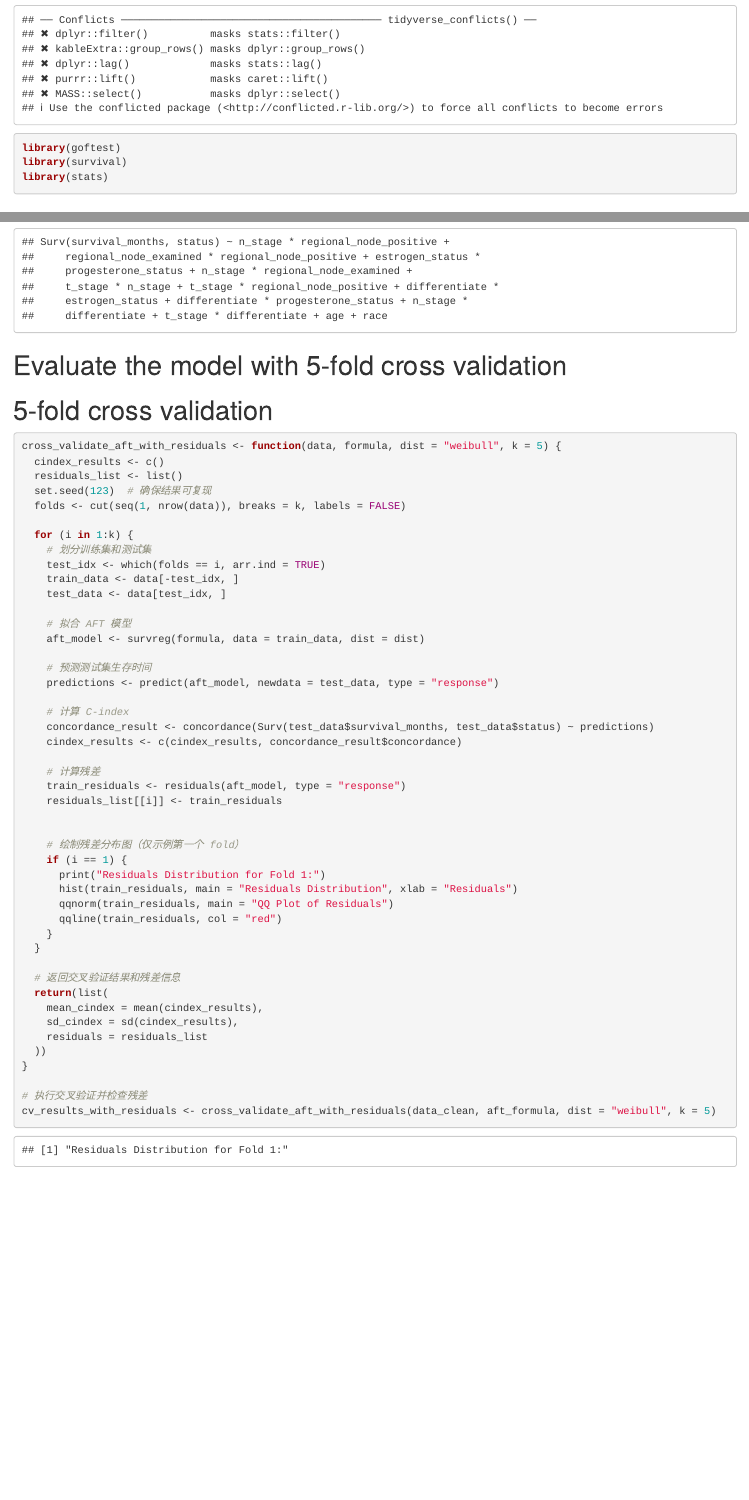
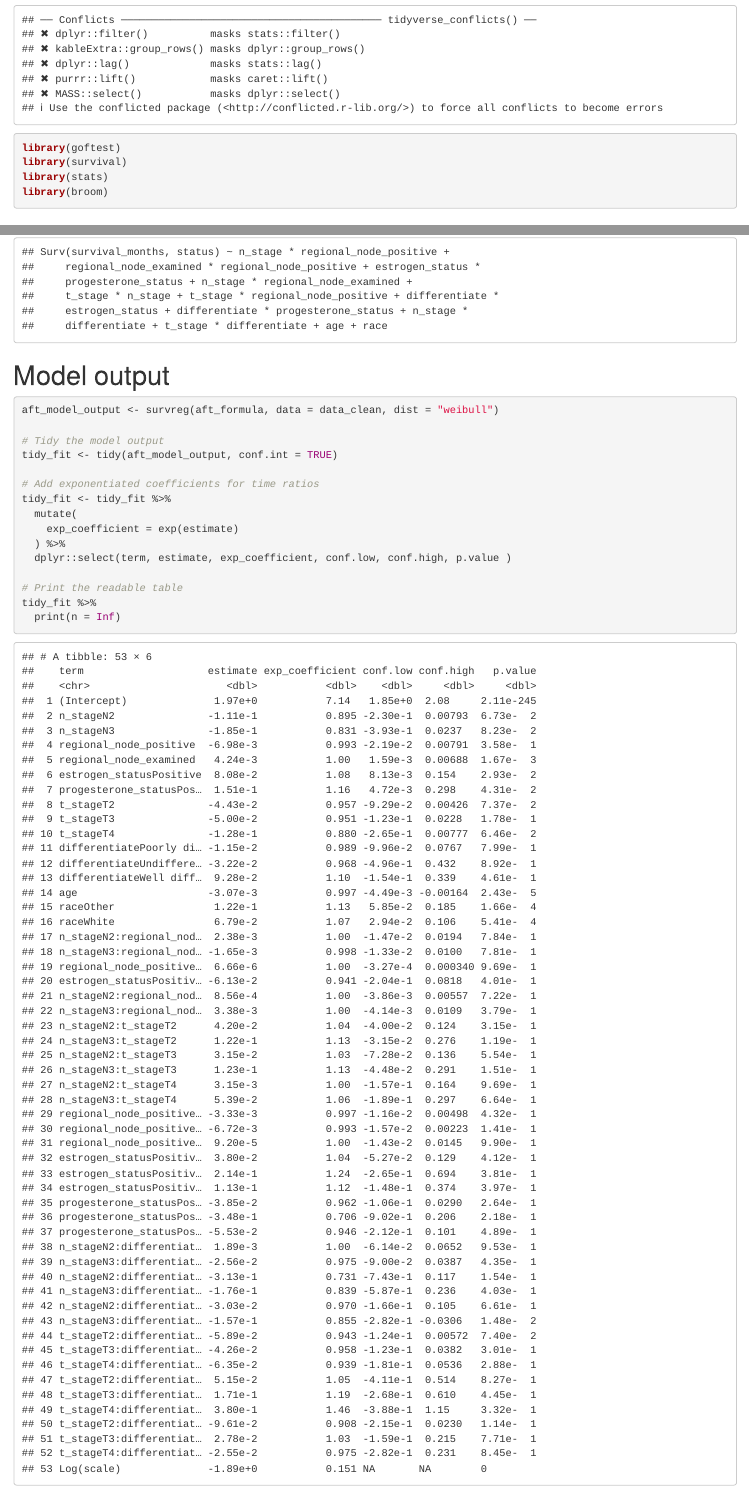
Before and after one commit to Xuuuyeah/p8130_final, an R Markdown document (p8130_final.Rmd): the page in a window 1100 px wide, from 2060 px down, and a second part further down, joined at a grey line. Rendered offline with R 4.5, knitr and Pandoc, with nearby package versions; column names are cleaned by a stand-in for the janitor package.

Commit message:
model output

````diff
--- a/p8130_final.Rmd
+++ b/p8130_final.Rmd
@@ -55,6 +55,7 @@ library(tidyverse)
 library(goftest)
 library(survival)
 library(stats)
+library(broom)
 ```
 # Data Wrangling
 
@@ -396,6 +397,25 @@ print("Final AFT Formula:")
 print(aft_formula)
 ```
 
+# Model output
+```{r}
+aft_model_output <- survreg(aft_formula, data = data_clean, dist = "weibull")
+
+# Tidy the model output
+tidy_fit <- tidy(aft_model_output, conf.int = TRUE)
+
+# Add exponentiated coefficients for time ratios
+tidy_fit <- tidy_fit %>%
+  mutate(
+    exp_coefficient = exp(estimate)
+  ) %>%
+  dplyr::select(term, estimate, exp_coefficient, conf.low, conf.high, p.value )
+
+# Print the readable table
+tidy_fit %>%
+  print(n = Inf)
+```
+
 # Evaluate the model with 5-fold cross validation
 # 5-fold cross validation
 ```{r}
````
Also changed, not shown: p8130_final.html, p8130_final.Rmd (2 more changed lines).
